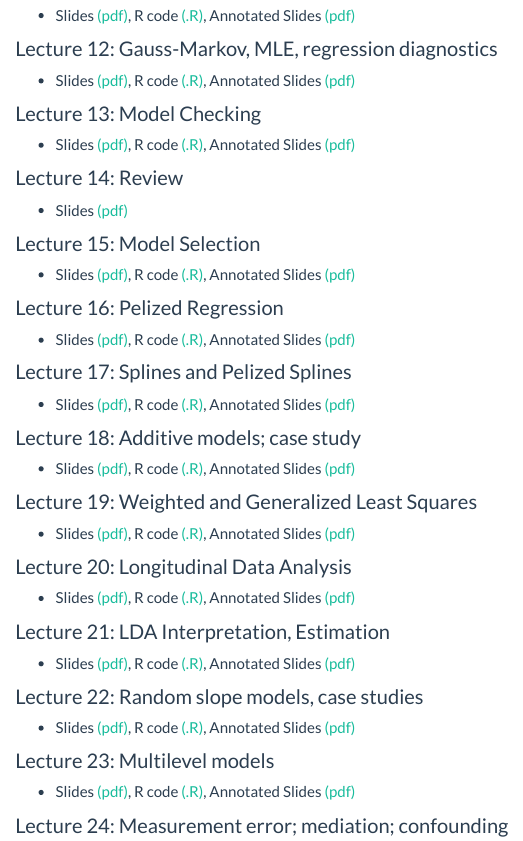
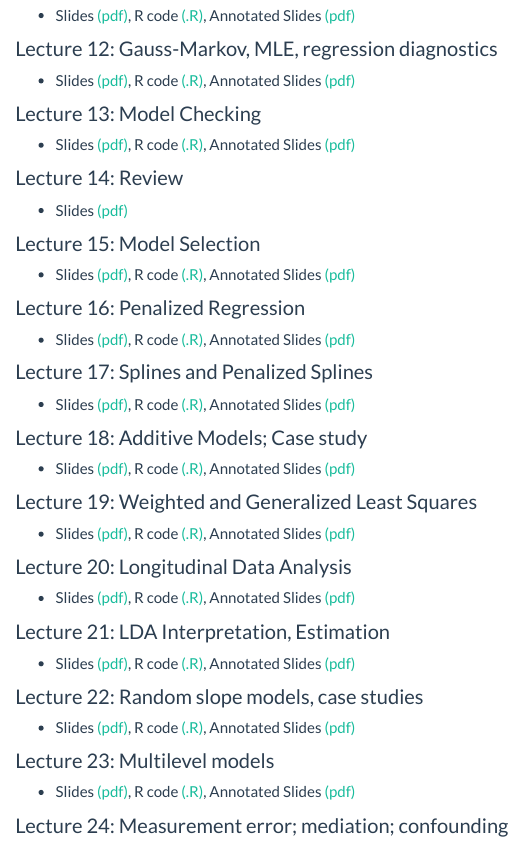
Before and after one commit to jeff-goldsmith/P8111, an R Markdown document (lectures.Rmd): the page in a window 1100 px wide, from 800 px down. The pictures show the output file lectures.html that the author committed with the source, opened offline; library style sheets and scripts come from the installed R packages.

Commit message:
typo fixes

```diff
--- a/lectures.Rmd
+++ b/lectures.Rmd
@@ -47,13 +47,13 @@ title: "Lecture notes"
 #### Lecture 15: Model Selection
 * Slides [(pdf)](P8111_Lectures/P8111_Lec15.pdf), R code [(.R)](P8111_Lectures/P8111_Lec15.R), Annotated Slides [(pdf)](P8111_Lectures/P8111_Lec15_Annotated.pdf)
 
-#### Lecture 16: Pelized Regression
+#### Lecture 16: Penalized Regression
 * Slides [(pdf)](P8111_Lectures/P8111_Lec16.pdf), R code [(.R)](P8111_Lectures/P8111_Lec16.R), Annotated Slides [(pdf)](P8111_Lectures/P8111_Lec16_Annotated.pdf)
 
-#### Lecture 17: Splines and Pelized Splines
+#### Lecture 17: Splines and Penalized Splines
 * Slides [(pdf)](P8111_Lectures/P8111_Lec17.pdf), R code [(.R)](P8111_Lectures/P8111_Lec17.R), Annotated Slides [(pdf)](P8111_Lectures/P8111_Lec17_Annotated.pdf)
 
-#### Lecture 18: Additive models; case study
+#### Lecture 18: Additive Models; Case study
 * Slides [(pdf)](P8111_Lectures/P8111_Lec18.pdf), R code [(.R)](P8111_Lectures/P8111_Lec18.R), Annotated Slides [(pdf)](P8111_Lectures/P8111_Lec18_Annotated.pdf)
 
 #### Lecture 19: Weighted and Generalized Least Squares
```
Also changed, not shown: lectures.html.
